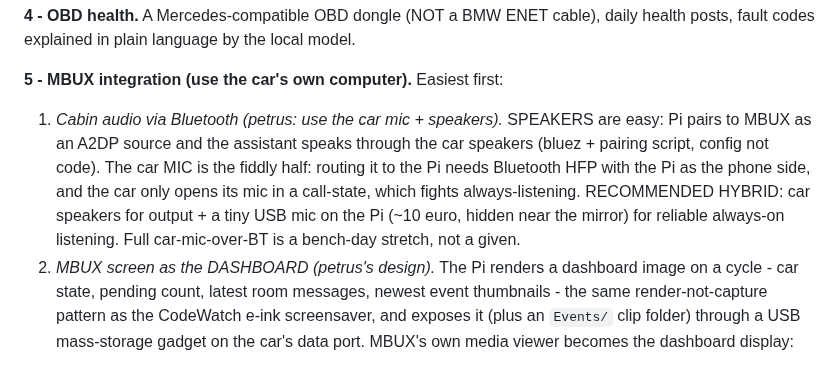
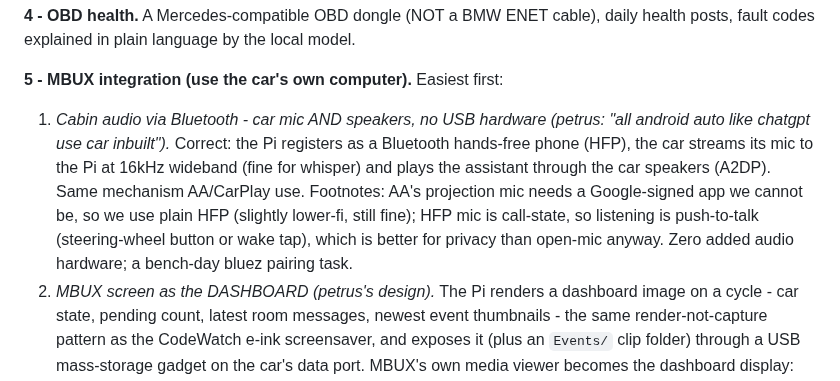
Before and after one commit to ThinkOffApp/CarWatch, a Markdown page: docs/plan.md, the part around the change. Rendered like a GitHub page.

Commit message:
docs: cabin audio uses car mic + speakers over Bluetooth HFP/A2DP, no USB audio
petrus is right - AA/CarPlay/ChatGPT use the car mic via exactly this
HFP path, it is standard not exotic. Pi as HFP phone gets the car mic
(16kHz wideband, fine for whisper) + A2DP to the speakers. Push-to-talk
for the call-state mic (privacy win). Buy list drops to just the SSD
adapter.

Co-Authored-By: Claude Fable 5 <noreply@anthropic.com>

```diff
--- a/docs/plan.md
+++ b/docs/plan.md
@@ -38,15 +38,16 @@ daily health posts, fault codes explained in plain language by the local model.
 
 **5 - MBUX integration (use the car's own computer).** Easiest first:
 
-1. *Cabin audio via Bluetooth (petrus: use the car mic + speakers).*
-   SPEAKERS are easy: Pi pairs to MBUX as an A2DP source and the assistant
-   speaks through the car speakers (bluez + pairing script, config not
-   code). The car MIC is the fiddly half: routing it to the Pi needs
-   Bluetooth HFP with the Pi as the phone side, and the car only opens its
-   mic in a call-state, which fights always-listening. RECOMMENDED HYBRID:
-   car speakers for output + a tiny USB mic on the Pi (~10 euro, hidden
-   near the mirror) for reliable always-on listening. Full car-mic-over-BT
-   is a bench-day stretch, not a given.
+1. *Cabin audio via Bluetooth - car mic AND speakers, no USB hardware
+   (petrus: "all android auto like chatgpt use car inbuilt").* Correct:
+   the Pi registers as a Bluetooth hands-free phone (HFP), the car streams
+   its mic to the Pi at 16kHz wideband (fine for whisper) and plays the
+   assistant through the car speakers (A2DP). Same mechanism AA/CarPlay
+   use. Footnotes: AA's projection mic needs a Google-signed app we cannot
+   be, so we use plain HFP (slightly lower-fi, still fine); HFP mic is
+   call-state, so listening is push-to-talk (steering-wheel button or wake
+   tap), which is better for privacy than open-mic anyway. Zero added
+   audio hardware; a bench-day bluez pairing task.
 2. *MBUX screen as the DASHBOARD (petrus's design).* The Pi renders a
    dashboard image on a cycle - car state, pending count, latest room
    messages, newest event thumbnails - the same render-not-capture
```
